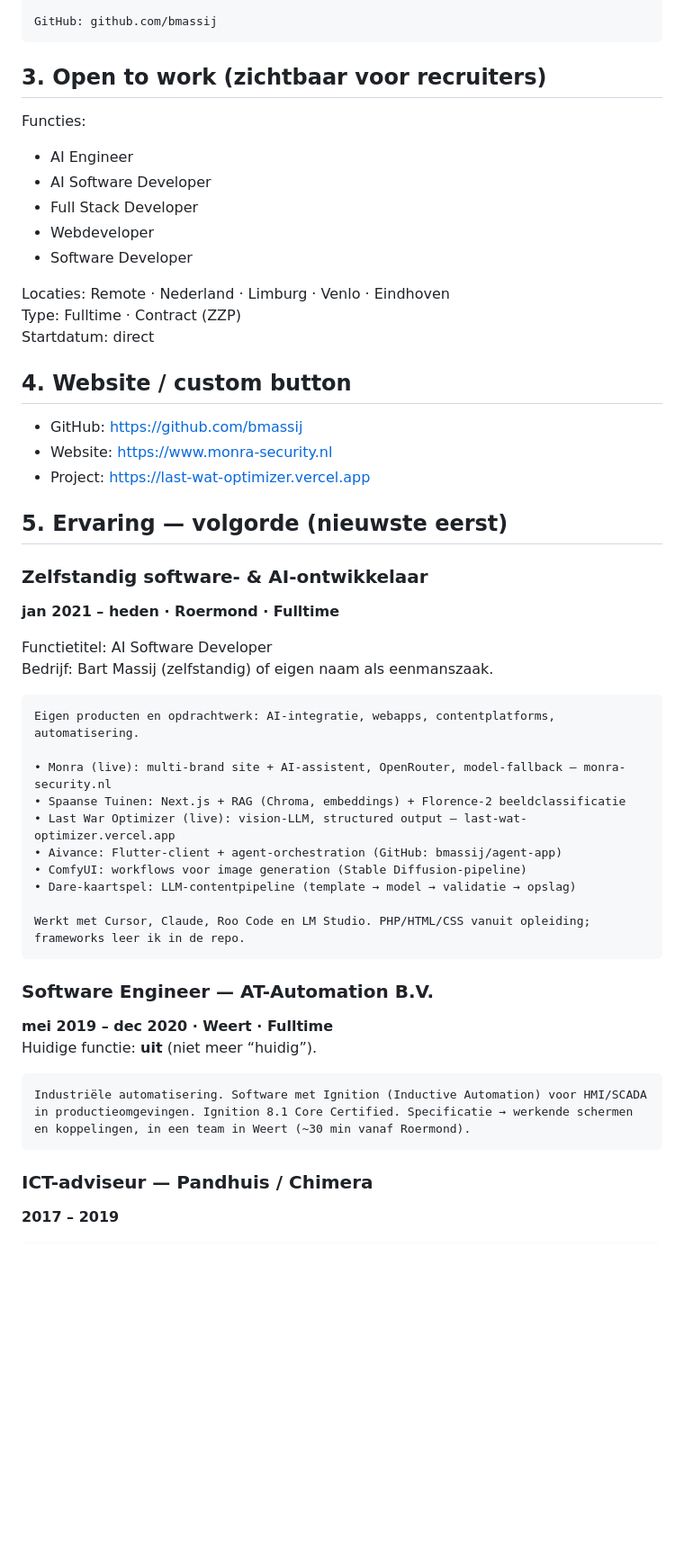
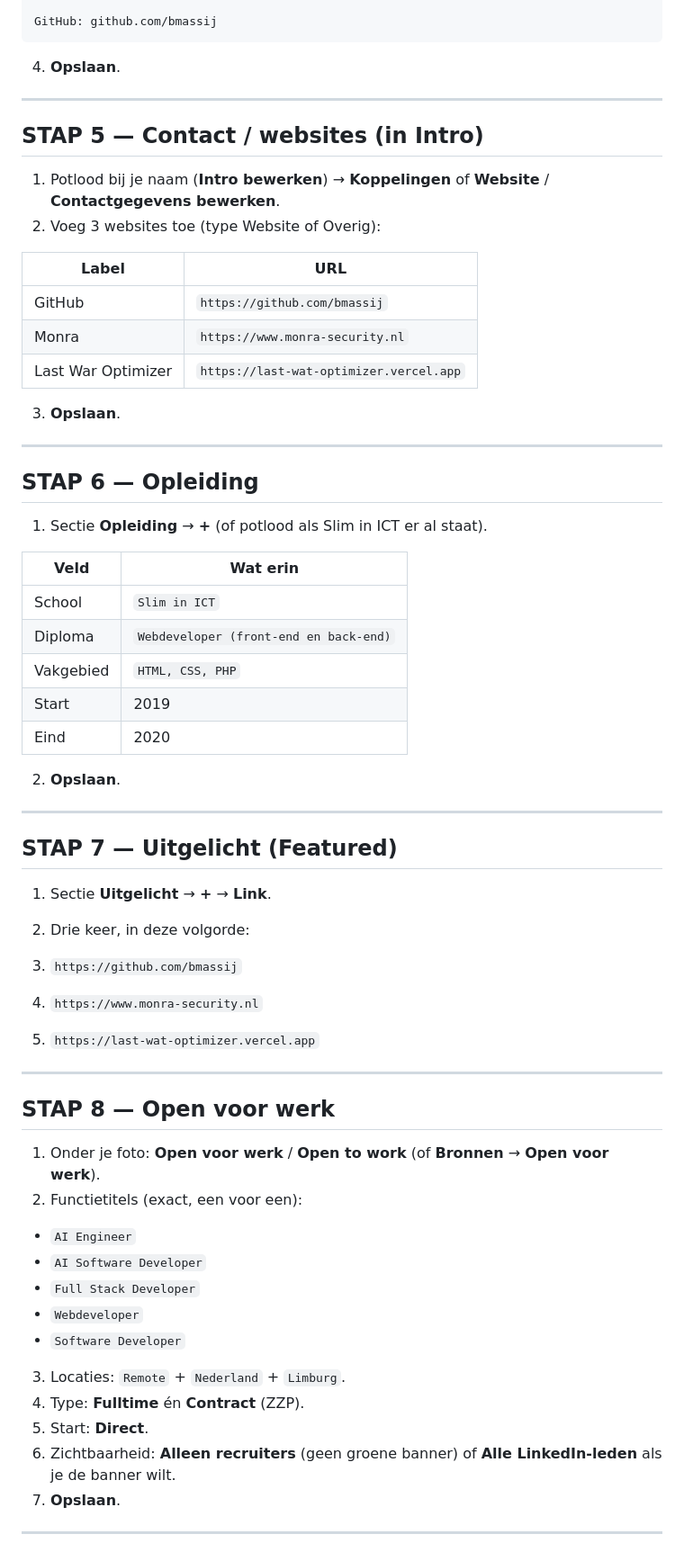
Before and after one commit to bmassij/agent-app, a Markdown page: tools/vacature-agent/linkedin.md, the part around one of its changes. Shown at 90% size. Rendered like a GitHub page; blank space fills up the shorter version.

Commit message:
Replace LinkedIn notes with field-by-field paste instructions.
Co-authored-by: bmassij <bmassij@users.noreply.github.com>

````diff
--- a/tools/vacature-agent/linkedin.md
+++ b/tools/vacature-agent/linkedin.md
@@ -40,53 +99,68 @@ Op zoek naar: AI Engineer / Full Stack / Webdeveloper. Remote of hybride, vanuit
 GitHub: github.com/bmassij
 ```
 
-## 3. Open to work (zichtbaar voor recruiters)
+4. **Opslaan**.
 
-Functies:
-- AI Engineer
-- AI Software Developer
-- Full Stack Developer
-- Webdeveloper
-- Software Developer
+---
 
-Locaties: Remote · Nederland · Limburg · Venlo · Eindhoven
-Type: Fulltime · Contract (ZZP)
-Startdatum: direct
+## STAP 5 — Contact / websites (in Intro)
 
-## 4. Website / custom button
+1. Potlood bij je naam (**Intro bewerken**) → **Koppelingen** of **Website** / **Contactgegevens bewerken**.
+2. Voeg 3 websites toe (type Website of Overig):
 
-- GitHub: https://github.com/bmassij
-- Website: https://www.monra-security.nl
-- Project: https://last-wat-optimizer.vercel.app
+| Label | URL |
+|---|---|
+| GitHub | `https://github.com/bmassij` |
+| Monra | `https://www.monra-security.nl` |
+| Last War Optimizer | `https://last-wat-optimizer.vercel.app` |
 
-## 5. Ervaring — volgorde (nieuwste eerst)
+3. **Opslaan**.
 
-### Zelfstandig software- & AI-ontwikkelaar
-**jan 2021 – heden · Roermond · Fulltime**
+---
 
-Functietitel: AI Software Developer
-Bedrijf: Bart Massij (zelfstandig) of eigen naam als eenmanszaak.
+## STAP 6 — Opleiding
 
-```
-Eigen producten en opdrachtwerk: AI-integratie, webapps, contentplatforms, automatisering.
+1. Sectie **Opleiding** → **+** (of potlood als Slim in ICT er al staat).
 
-• Monra (live): multi-brand site + AI-assistent, OpenRouter, model-fallback — monra-security.nl
-• Spaanse Tuinen: Next.js + RAG (Chroma, embeddings) + Florence-2 beeldclassificatie
-• Last War Optimizer (live): vision-LLM, structured output — last-wat-optimizer.vercel.app
-• Aivance: Flutter-client + agent-orchestration (GitHub: bmassij/agent-app)
-• ComfyUI: workflows voor image generation (Stable Diffusion-pipeline)
-• Dare-kaartspel: LLM-contentpipeline (template → model → validatie → opslag)
+| Veld | Wat erin |
+|---|---|
+| School | `Slim in ICT` |
+| Diploma | `Webdeveloper (front-end en back-end)` |
+| Vakgebied | `HTML, CSS, PHP` |
+| Start | 2019 |
+| Eind | 2020 |
 
-Werkt met Cursor, Claude, Roo Code en LM Studio. PHP/HTML/CSS vanuit opleiding; frameworks leer ik in de repo.
-```
+2. **Opslaan**.
 
-### Software Engineer — AT-Automation B.V.
-**mei 2019 – dec 2020 · Weert · Fulltime**
-Huidige functie: **uit** (niet meer “huidig”).
+---
 
-```
-Industriële automatisering. Software met Ignition (Inductive Automation) voor HMI/SCADA in productieomgevingen. Ignition 8.1 Core Certified. Specificatie → werkende schermen en koppelingen, in een team in Weert (~30 min vanaf Roermond).
-```
+## STAP 7 — Uitgelicht (Featured)
 
-### ICT-adviseur — Pandhuis / Chimera
-**2017 – 2019**
+1. Sectie **Uitgelicht** → **+** → **Link**.
+2. Drie keer, in deze volgorde:
+
+1. `https://github.com/bmassij`
+2. `https://www.monra-security.nl`
+3. `https://last-wat-optimizer.vercel.app`
+
+---
+
+## STAP 8 — Open voor werk
+
+1. Onder je foto: **Open voor werk** / **Open to work** (of **Bronnen** → **Open voor werk**).
+2. Functietitels (exact, een voor een):
+
+- `AI Engineer`
+- `AI Software Developer`
+- `Full Stack Developer`
+- `Webdeveloper`
+- `Software Developer`
+
+3. Locaties: `Remote` + `Nederland` + `Limburg`.
+4. Type: **Fulltime** én **Contract** (ZZP).
+5. Start: **Direct**.
+6. Zichtbaarheid: **Alleen recruiters** (geen groene banner) of **Alle LinkedIn-leden** als je de banner wilt.
+7. **Opslaan**.
+
+---
+
````
Also changed, not shown: other parts of tools/vacature-agent/linkedin.md (+101 -41 lines).
